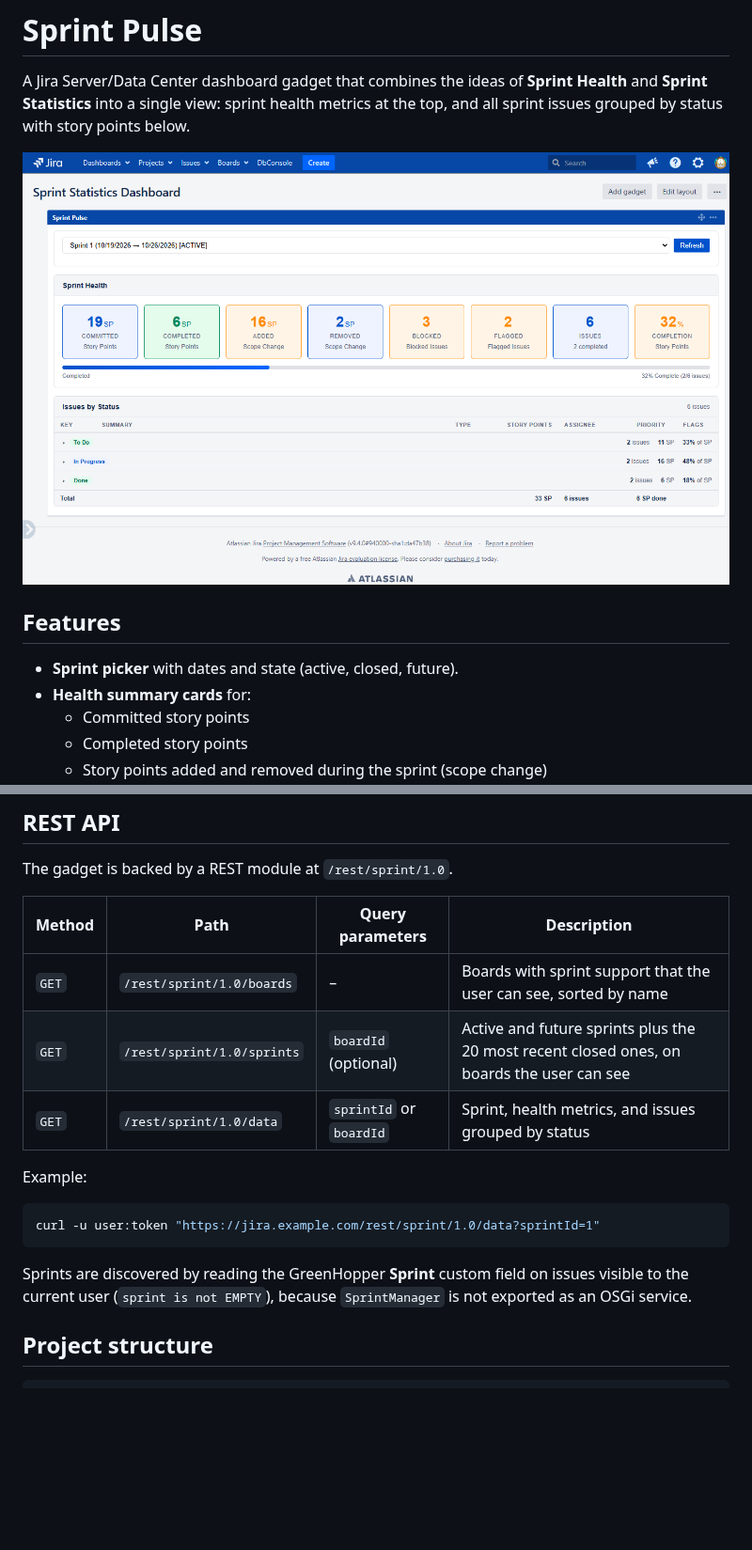
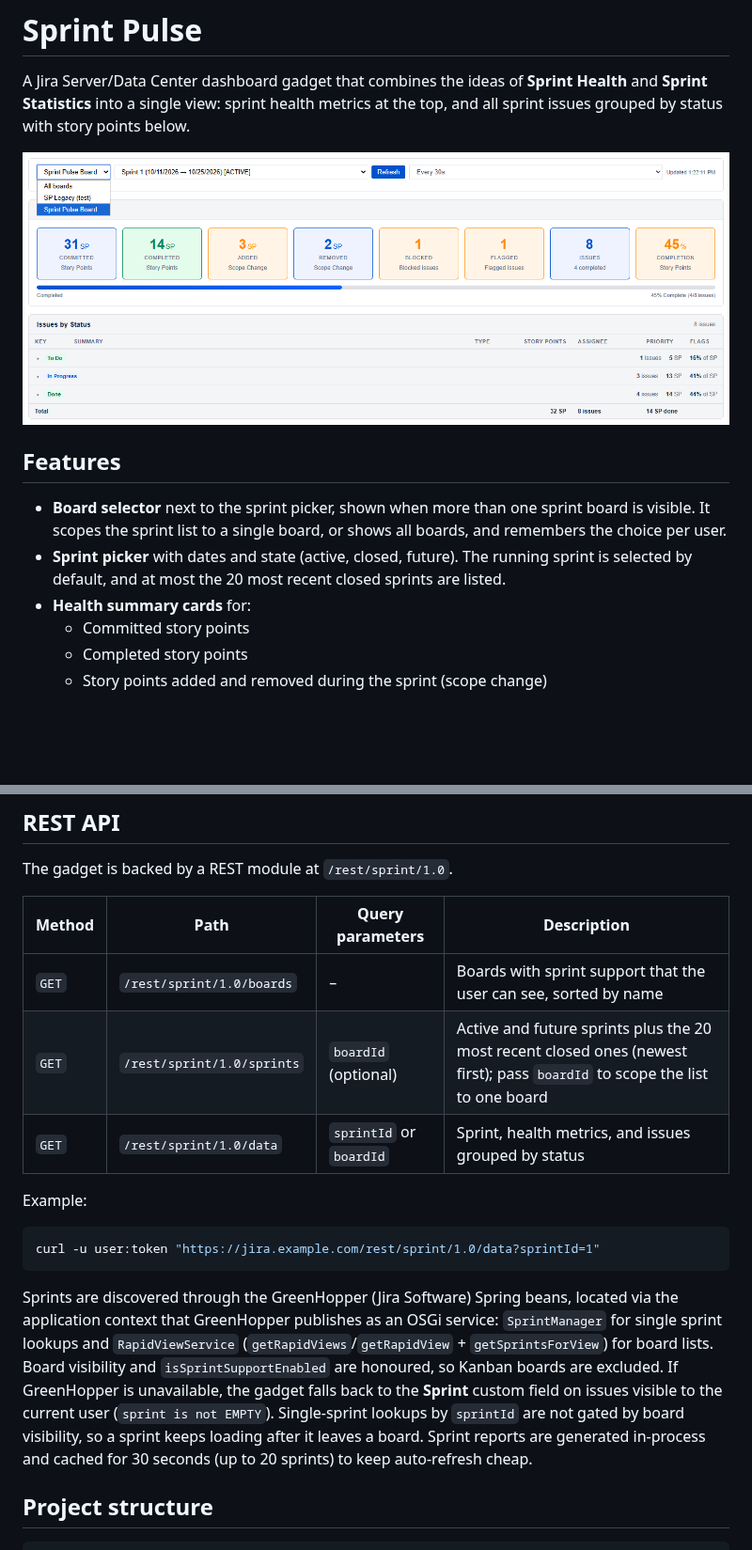
Before and after one commit to garfield-arlene/sprint-pulse, a Markdown page: README.md, 2 parts joined by grey strips. Shown at 94% size. Drawn GitHub-style; pictures changed too: board-selector.png (added); blank space fills up the shorter version.

````diff
--- a/README.md
+++ b/README.md
@@ -2,11 +2,12 @@
 
 A Jira Server/Data Center dashboard gadget that combines the ideas of **Sprint Health** and **Sprint Statistics** into a single view: sprint health metrics at the top, and all sprint issues grouped by status with story points below.
 
-![Sprint Pulse gadget on a Jira dashboard](dash-health.png)
+![Sprint Pulse gadget with the board selector open](board-selector.png)
 
 ## Features
 
-- **Sprint picker** with dates and state (active, closed, future).
+- **Board selector** next to the sprint picker, shown when more than one sprint board is visible. It scopes the sprint list to a single board, or shows all boards, and remembers the choice per user.
+- **Sprint picker** with dates and state (active, closed, future). The running sprint is selected by default, and at most the 20 most recent closed sprints are listed.
 - **Health summary cards** for:
   - Committed story points
   - Completed story points
@@ -94,7 +98,7 @@ The gadget is backed by a REST module at `/rest/sprint/1.0`.
 | Method | Path | Query parameters | Description |
 | --- | --- | --- | --- |
 | `GET` | `/rest/sprint/1.0/boards` | – | Boards with sprint support that the user can see, sorted by name |
-| `GET` | `/rest/sprint/1.0/sprints` | `boardId` (optional) | Active and future sprints plus the 20 most recent closed ones, on boards the user can see |
+| `GET` | `/rest/sprint/1.0/sprints` | `boardId` (optional) | Active and future sprints plus the 20 most recent closed ones (newest first); pass `boardId` to scope the list to one board |
 | `GET` | `/rest/sprint/1.0/data` | `sprintId` or `boardId` | Sprint, health metrics, and issues grouped by status |
 
 Example:
@@ -103,7 +107,7 @@ Example:
 curl -u user:token "https://jira.example.com/rest/sprint/1.0/data?sprintId=1"
 ```
 
-Sprints are discovered by reading the GreenHopper **Sprint** custom field on issues visible to the current user (`sprint is not EMPTY`), because `SprintManager` is not exported as an OSGi service.
+Sprints are discovered through the GreenHopper (Jira Software) Spring beans, located via the application context that GreenHopper publishes as an OSGi service: `SprintManager` for single sprint lookups and `RapidViewService` (`getRapidViews`/`getRapidView` + `getSprintsForView`) for board lists. Board visibility and `isSprintSupportEnabled` are honoured, so Kanban boards are excluded. If GreenHopper is unavailable, the gadget falls back to the **Sprint** custom field on issues visible to the current user (`sprint is not EMPTY`). Single-sprint lookups by `sprintId` are not gated by board visibility, so a sprint keeps loading after it leaves a board. Sprint reports are generated in-process and cached for 30 seconds (up to 20 sprints) to keep auto-refresh cheap.
 
 ## Project structure
 
````
Also changed, not shown: other parts of README.md (+9 -6 lines), sprint-selector.png (added).
